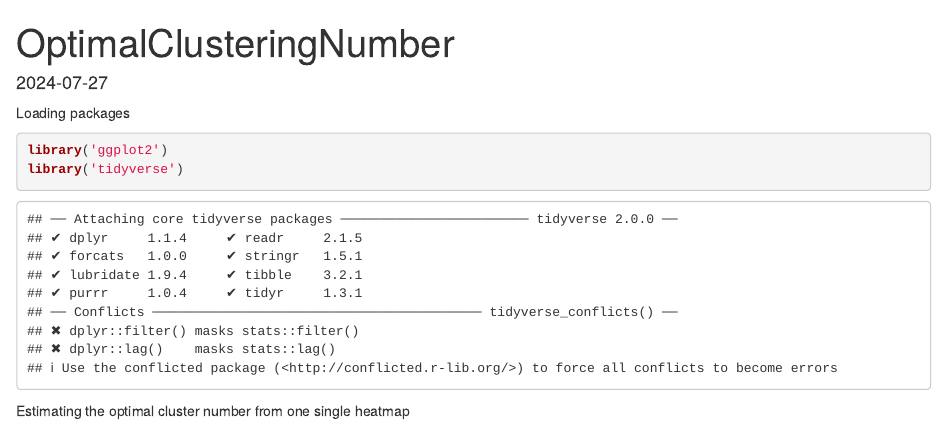
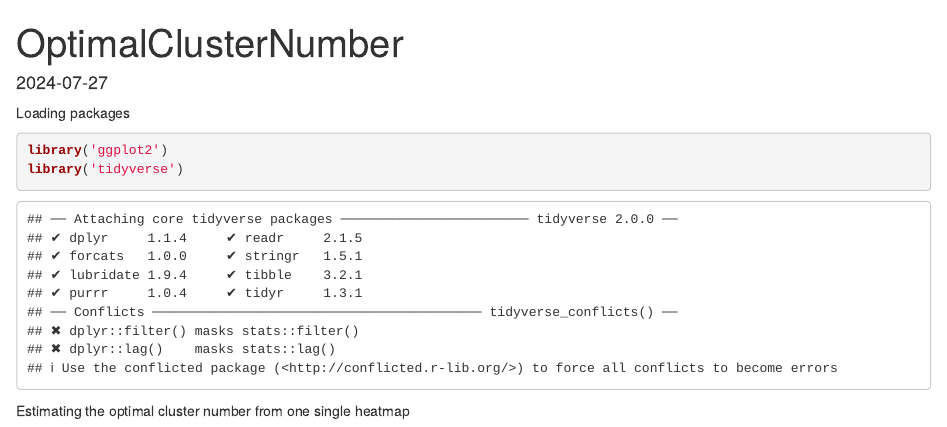
Before and after one commit to lerdruplab/visualizations, an R Markdown document (OptimalClusterNumber.Rmd): the page in a window 1100 px wide, from its top. Rendered offline with R 4.5, knitr and Pandoc, with nearby package versions; some code elsewhere in the file could not run offline.

Commit message:
Update OptimalClusterNumber.Rmd

```diff
--- a/OptimalClusterNumber.Rmd
+++ b/OptimalClusterNumber.Rmd
@@ -1,5 +1,5 @@
 ---
-title: "OptimalClusteringNumber"
+title: "OptimalClusterNumber"
 output: html_document
 date: "2024-07-27"
 ---
```
